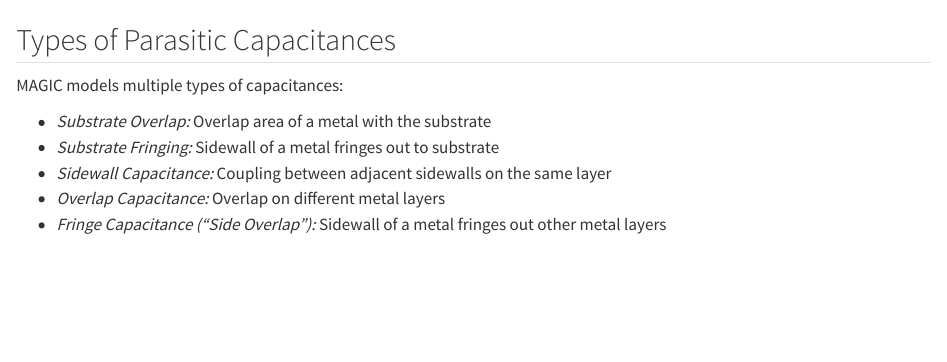
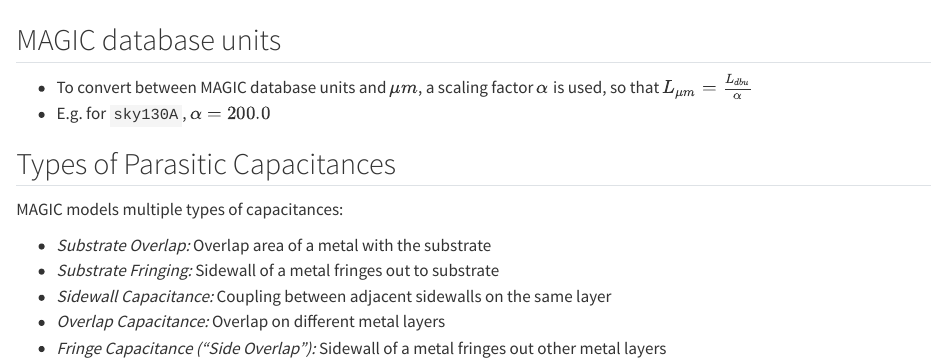
Before and after one commit to iic-jku/klayout-pex-website, a Quarto document (doc/_sec_engine_magic.qmd): the page in a window 1100 px wide, from 260 px down. Rendered offline with R 4.5, knitr and Pandoc in place of Quarto, with nearby package versions.

Commit message:
Doc: added magic section about database units

```diff
--- a/doc/_sec_engine_magic.qmd
+++ b/doc/_sec_engine_magic.qmd
@@ -22,6 +22,11 @@
 The following chapter will illustrate concepts of the parasitic extraction done in `MAGIC`, also motivated by the fact that the engine in @sec-engine-kpex-2_5D will be based on those.
 Major parts of this illustration, the figures and concepts are based on work done by `MAGIC` maintainer Tim Edwards, especially his talk from FSiC conference 2022 [@edwards-2022-fsic-talk] and a (conceptual follow-up) ChipsAlliance meeting on April 4, 2023, see  [@edwards-2023-chipsalliance-talk-video] and [@edwards-2023-chipsalliance-talk-slides].
 In addition, code review and debugging of the MAGIC codebase was performed.
+
+## MAGIC database units
+
+- To convert between MAGIC database units and $\mu m$, a scaling factor $\alpha$ is used, so that $L_{\mu m} = \frac{L_{dbu}}{\alpha}$
+- E.g. for `sky130A`, $\alpha = 200.0$
 
 ## Types of Parasitic Capacitances {#sec-magic-cap-types}
 
```
